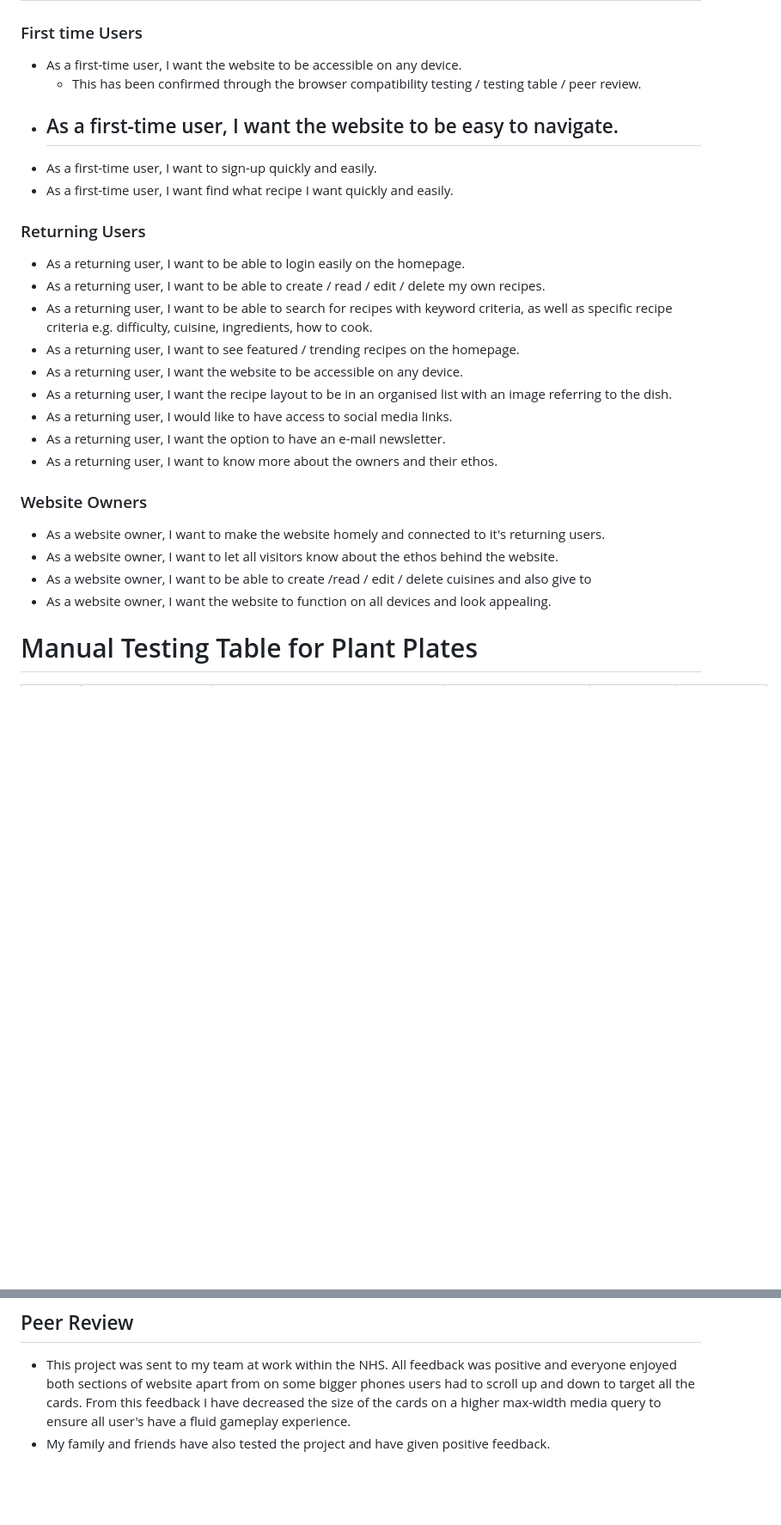
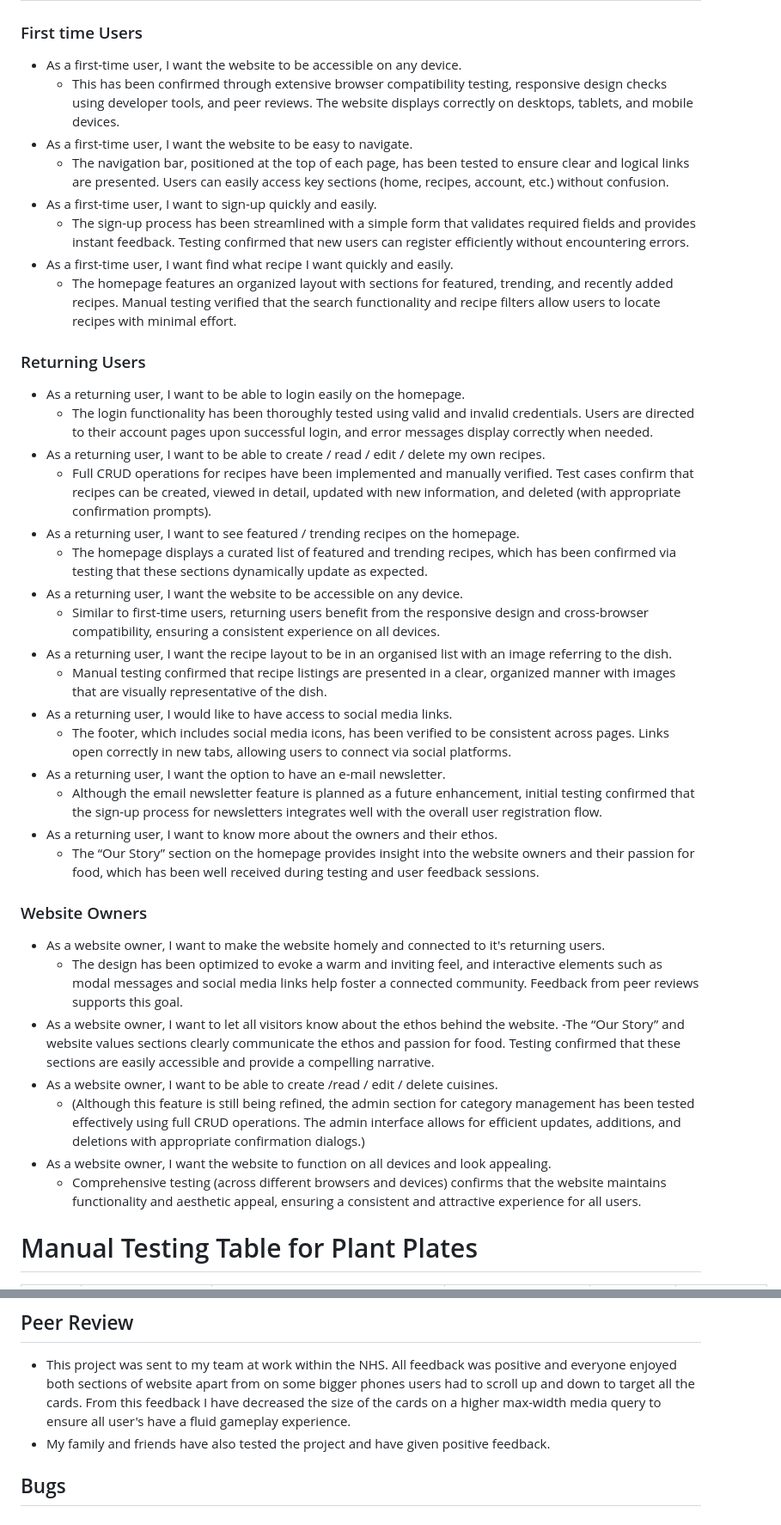
Before and after one commit to FraserR1188/plant-plates, a Markdown page: TESTING.md, 2 parts joined by grey strips. Shown: that part at 86% size. GitHub-like rendering; blank space fills up the shorter version.

```diff
--- a/TESTING.md
+++ b/TESTING.md
@@ -95,30 +95,43 @@ I also personally tested the website on iPhone 13, iPhone 11 and MSI gaming PC w
 ### First time Users
 
 - As a first-time user, I want the website to be accessible on any device.
-  - This has been confirmed through the browser compatibility testing / testing table / peer review.
+  - This has been confirmed through extensive browser compatibility testing, responsive design checks using developer tools, and peer reviews. The website displays correctly on desktops, tablets, and mobile devices.
 - As a first-time user, I want the website to be easy to navigate.
-  -
+  - The navigation bar, positioned at the top of each page, has been tested to ensure clear and logical links are presented. Users can easily access key sections (home, recipes, account, etc.) without confusion.
 - As a first-time user, I want to sign-up quickly and easily.
+  - The sign-up process has been streamlined with a simple form that validates required fields and provides instant feedback. Testing confirmed that new users can register efficiently without encountering errors.
 - As a first-time user, I want find what recipe I want quickly and easily.
+  - The homepage features an organized layout with sections for featured, trending, and recently added recipes. Manual testing verified that the search functionality and recipe filters allow users to locate recipes with minimal effort.
 
 ### Returning Users
 
 - As a returning user, I want to be able to login easily on the homepage.
+  - The login functionality has been thoroughly tested using valid and invalid credentials. Users are directed to their account pages upon successful login, and error messages display correctly when needed.
 - As a returning user, I want to be able to create / read / edit / delete my own recipes.
-- As a returning user, I want to be able to search for recipes with keyword criteria, as well as specific recipe criteria e.g. difficulty, cuisine, ingredients, how to cook.
+  - Full CRUD operations for recipes have been implemented and manually verified. Test cases confirm that recipes can be created, viewed in detail, updated with new information, and deleted (with appropriate confirmation prompts).
 - As a returning user, I want to see featured / trending recipes on the homepage.
+  - The homepage displays a curated list of featured and trending recipes, which has been confirmed via testing that these sections dynamically update as expected.
 - As a returning user, I want the website to be accessible on any device.
+  - Similar to first-time users, returning users benefit from the responsive design and cross-browser compatibility, ensuring a consistent experience on all devices.
 - As a returning user, I want the recipe layout to be in an organised list with an image referring to the dish.
+  - Manual testing confirmed that recipe listings are presented in a clear, organized manner with images that are visually representative of the dish.
 - As a returning user, I would like to have access to social media links.
+  - The footer, which includes social media icons, has been verified to be consistent across pages. Links open correctly in new tabs, allowing users to connect via social platforms.
 - As a returning user, I want the option to have an e-mail newsletter.
+  - Although the email newsletter feature is planned as a future enhancement, initial testing confirmed that the sign-up process for newsletters integrates well with the overall user registration flow.
 - As a returning user, I want to know more about the owners and their ethos.
+  - The “Our Story” section on the homepage provides insight into the website owners and their passion for food, which has been well received during testing and user feedback sessions.
 
 ### Website Owners
 
 - As a website owner, I want to make the website homely and connected to it's returning users.
+  - The design has been optimized to evoke a warm and inviting feel, and interactive elements such as modal messages and social media links help foster a connected community. Feedback from peer reviews supports this goal.
 - As a website owner, I want to let all visitors know about the ethos behind the website.
-- As a website owner, I want to be able to create /read / edit / delete cuisines and also give to
+  -The “Our Story” and website values sections clearly communicate the ethos and passion for food. Testing confirmed that these sections are easily accessible and provide a compelling narrative.
+- As a website owner, I want to be able to create /read / edit / delete cuisines.
+  - (Although this feature is still being refined, the admin section for category management has been tested effectively using full CRUD operations. The admin interface allows for efficient updates, additions, and deletions with appropriate confirmation dialogs.)
 - As a website owner, I want the website to function on all devices and look appealing.
+  - Comprehensive testing (across different browsers and devices) confirms that the website maintains functionality and aesthetic appeal, ensuring a consistent and attractive experience for all users.
 
 # Manual Testing Table for Plant Plates
 
@@ -148,3 +161,5 @@ I also personally tested the website on iPhone 13, iPhone 11 and MSI gaming PC w
 
 - This project was sent to my team at work within the NHS. All feedback was positive and everyone enjoyed both sections of website apart from on some bigger phones users had to scroll up and down to target all the cards. From this feedback I have decreased the size of the cards on a higher max-width media query to ensure all user's have a fluid gameplay experience.
 - My family and friends have also tested the project and have given positive feedback.
+
+## Bugs
```
Also changed, not shown: README.md (+4 -1 lines).
